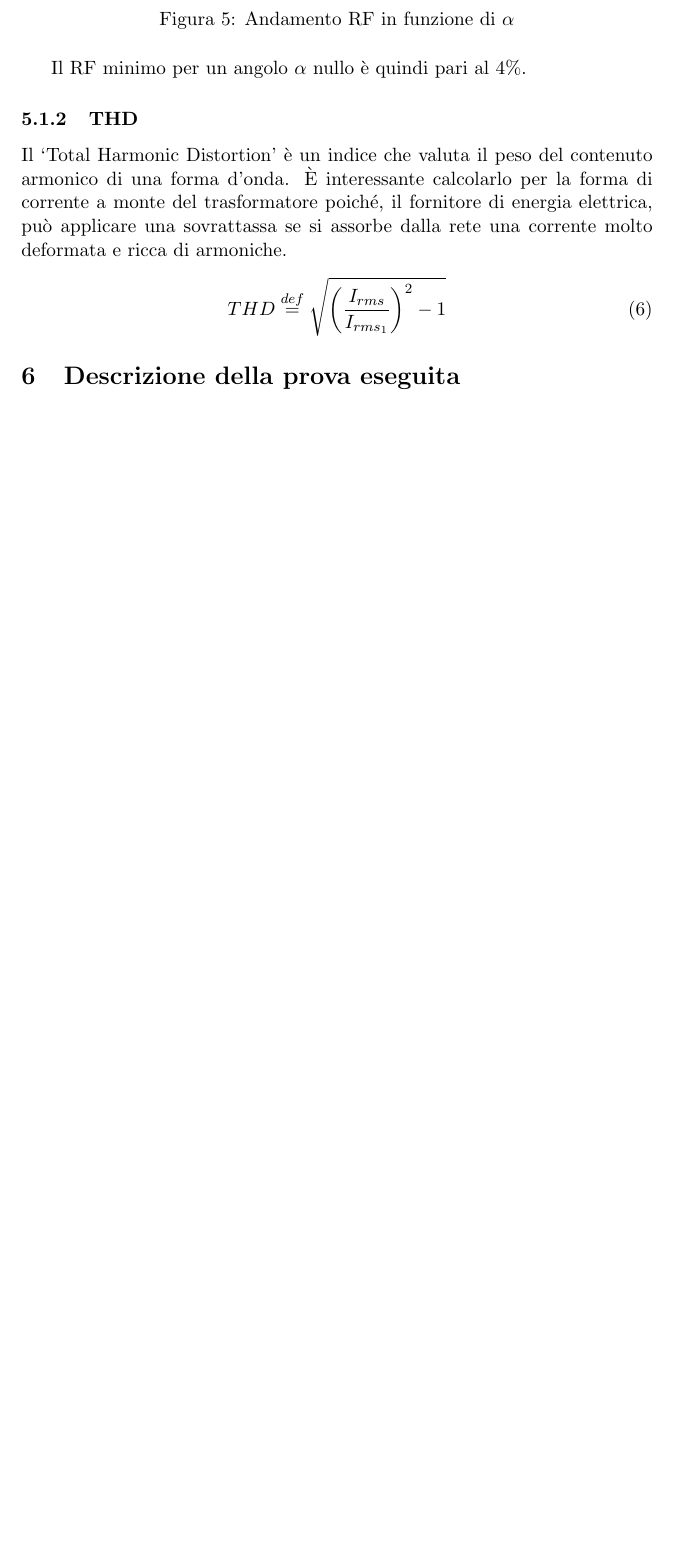
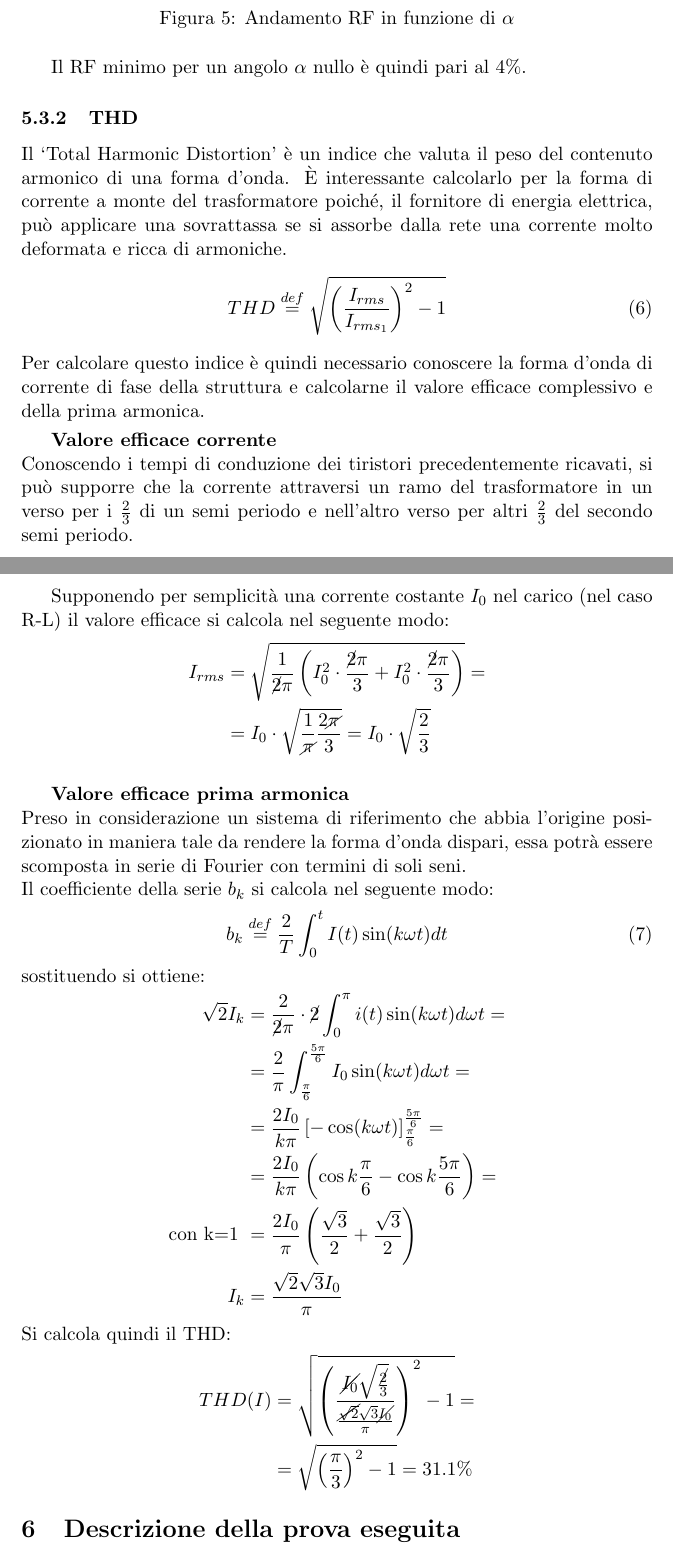
Before and after one commit to FlashNoob98/Relazione_FEP, a LaTeX paper (Relazione.tex): part of page 8 of 10 before the commit and two parts of pages 8 and 9 of 11 after it, the two joined at a grey line, cut so that both start at the same text, the shorter picture padded with empty space. Compiled offline with pdfLaTeX.

Commit message:
calcolato THD

```diff
--- a/Relazione.tex
+++ b/Relazione.tex
@@ -279,8 +281,48 @@ se si assorbe dalla rete una corrente molto deformata e ricca di armoniche.
  THD \stackrel{def}{=} \sqrt{\left(\frac{I_{rms}}{I_{rms_{1}}}\right)^2-1}
  \label{eq:THD}
 \end{equation}
+Per calcolare questo indice è quindi necessario conoscere la forma d'onda di corrente
+di fase della struttura e calcolarne il valore efficace complessivo e della prima
+armonica.
+\smallskip
 
+\textbf{Valore efficace corrente}\\
+Conoscendo i tempi di conduzione dei tiristori precedentemente ricavati, si può
+supporre che la corrente attraversi un ramo del trasformatore in un verso per i
+\(\frac{2}{3}\) di un semi periodo e nell'altro verso per altri \(\frac{2}{3}\)
+del secondo semi periodo.
 
+Supponendo per semplicità una corrente costante \(I_0\) nel carico (nel caso R-L) il valore
+efficace si calcola nel seguente modo:
+\begin{align*}
+ I_{rms} &= \sqrt{\frac{1}{\cancel2\pi}\left(I_0^2\cdot\frac{\cancel2\pi}{3}+I_0^2\cdot
+ \frac{\cancel2\pi}{3} \right)}=\\
+ &=I_0\cdot\sqrt{\frac{1}{\cancel{\pi}}\frac{2\cancel{\pi}}{3}} = I_0\cdot\sqrt{\frac{2}{3}}
+\end{align*}
+\smallskip
+
+\textbf{Valore efficace prima armonica}\\
+Preso in considerazione un sistema di riferimento che abbia l'origine posizionato
+in maniera tale da rendere la forma d'onda dispari, essa potrà essere scomposta
+in serie di Fourier con termini di soli seni.\\
+Il coefficiente della serie \(b_k\) si calcola nel seguente modo:
+\begin{equation}
+ b_k \stackrel{def}{=} \frac{2}{T}\int_0^t I(t)\sin(k\omega t) dt
+\end{equation}
+sostituendo si ottiene:
+\begin{align*}
+ \sqrt{2}I_k &= \frac{2}{\cancel{2}\pi}\cdot \cancel{2}\int_{0}^{\pi}i(t)\sin(k\omega t) d\omega t =\\
+ &=\frac{2}{\pi}\int_{\frac{\pi}{6}}^{\frac{5\pi}{6}}I_0\sin(k\omega t)d\omega t=\\
+ &= \frac{2I_0}{k\pi}\left[-\cos(k\omega t)\right]_{\frac{\pi}{6}}^{\frac{5\pi}{6}} =\\
+ &=\frac{2I_0}{k\pi}\left(\cos k\frac{\pi}{6}-\cos k\frac{5\pi}{6}\right) =\\
+ \text{con k=1 }&= \frac{2I_0}{\pi}\left(\frac{\sqrt{3}}{2} + \frac{\sqrt{3}}{2}  \right) \\
+  I_k &= \frac{\sqrt{2}\sqrt{3}I_0}{\pi}
+\end{align*}
+Si calcola quindi il THD:
+\begin{align*}
+ THD(I) &= \sqrt{\left(\frac{\cancel{I_0}\sqrt{\frac{\cancel{2}}{3}}}{\frac{\cancel{\sqrt{2}}\sqrt{3}\cancel{I_0}}{\pi}}\right)^2-1  } = \\
+ &= \sqrt{\left(\frac{\pi}{3}  \right)^2 -1 } = 31.1\%
+\end{align*}
 \section{Descrizione della prova eseguita}
 %Inserisci immagini circuito reale
 La prova è stata eseguita inizialmente su un carico puramente resistivo,
```
Also changed, not shown: Relazione.tex (10 more changed lines).
